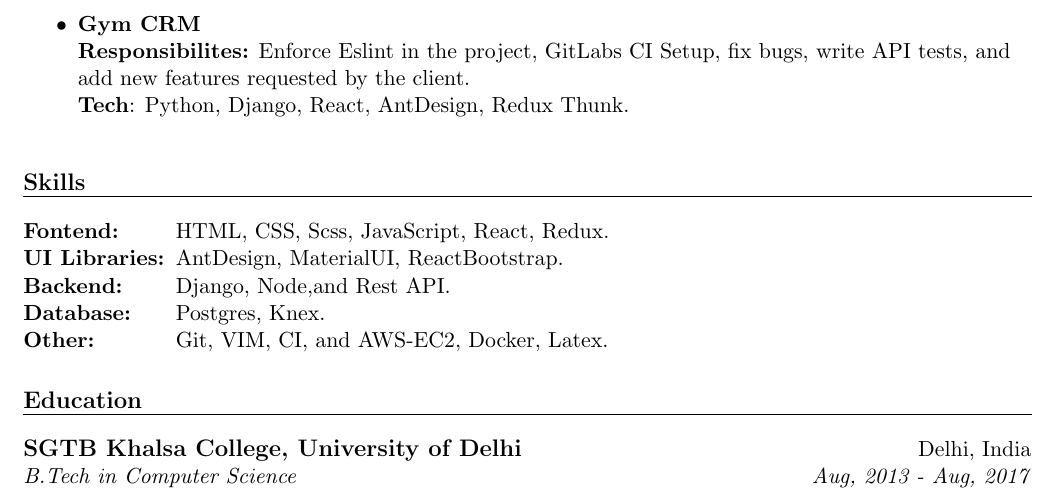
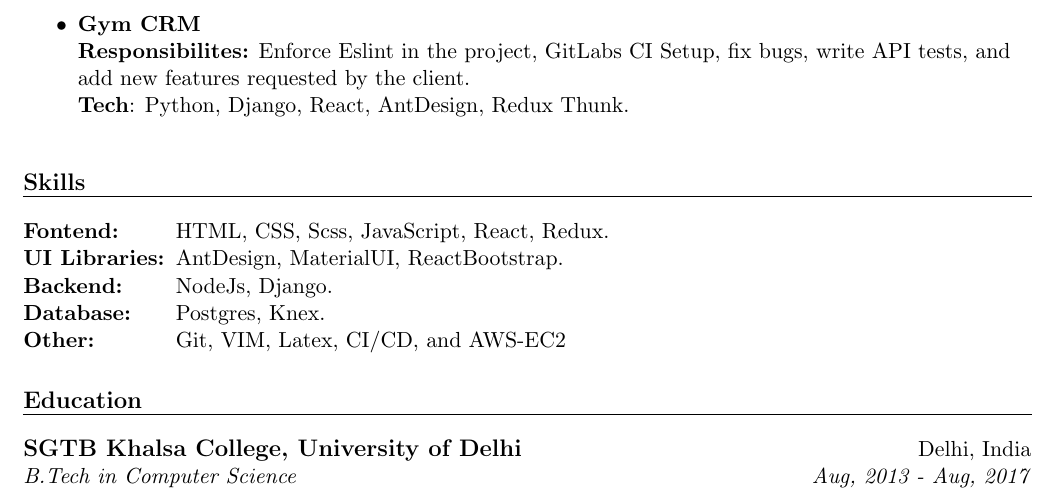
Before and after one commit to thisshri/resume, a LaTeX CV (resume.tex): part of page 2 of 2, cut so that both start at the same text. Compiled offline with pdfLaTeX.

Commit message:
Update skills

```diff
--- a/resume.tex
+++ b/resume.tex
@@ -115,9 +115,9 @@
     \begin{tabular}{l l}
         \textbf{Fontend: } & HTML, CSS, Scss, JavaScript, React, Redux.\\
         \textbf{UI Libraries: } & AntDesign, MaterialUI, ReactBootstrap.\\
-        \textbf{Backend: } & Django, Node,and Rest API.\\
+        \textbf{Backend: } & NodeJs, Django.\\
         \textbf{Database: } & Postgres, Knex.\\
-        \textbf{Other: } & Git, VIM, CI, and AWS-EC2, Docker, Latex.\\
+        \textbf{Other: } & Git, VIM, Latex, CI/CD, and AWS-EC2\\
     \end{tabular}
     \newline
 \end{flushleft}
```
Also changed, not shown: resume.pdf.
